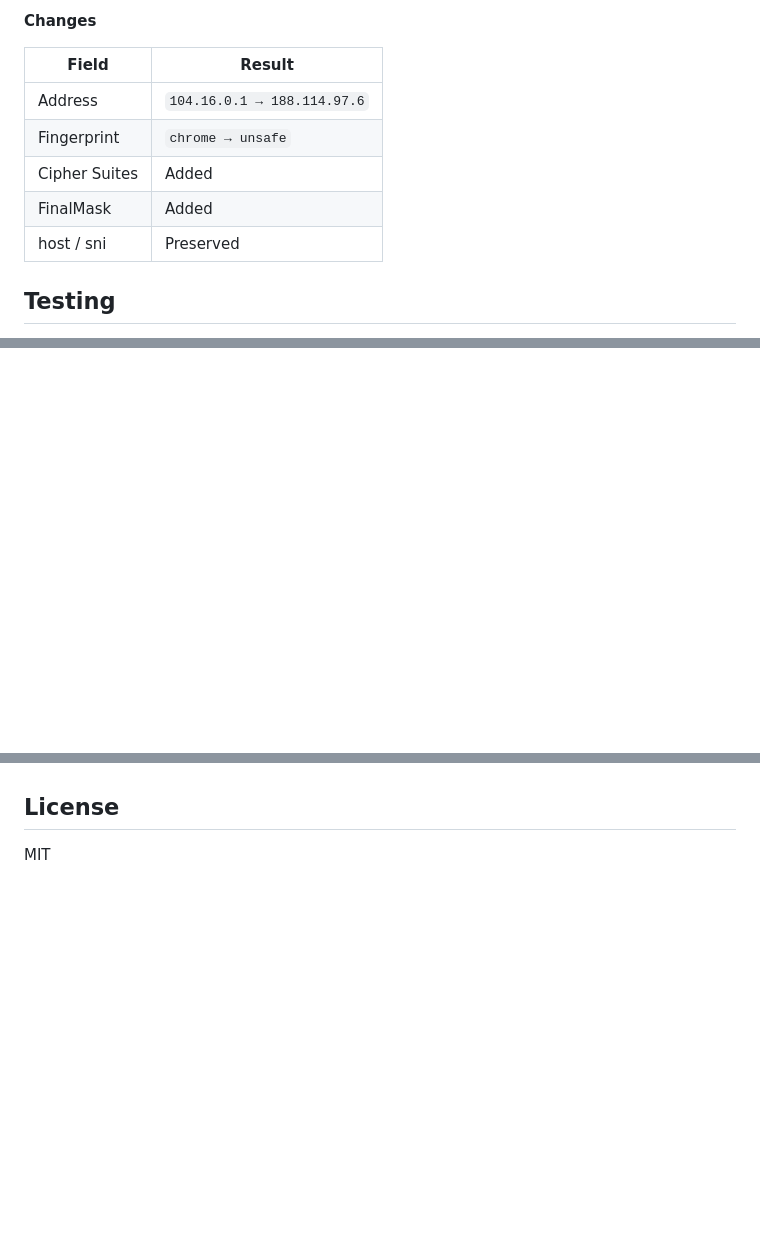
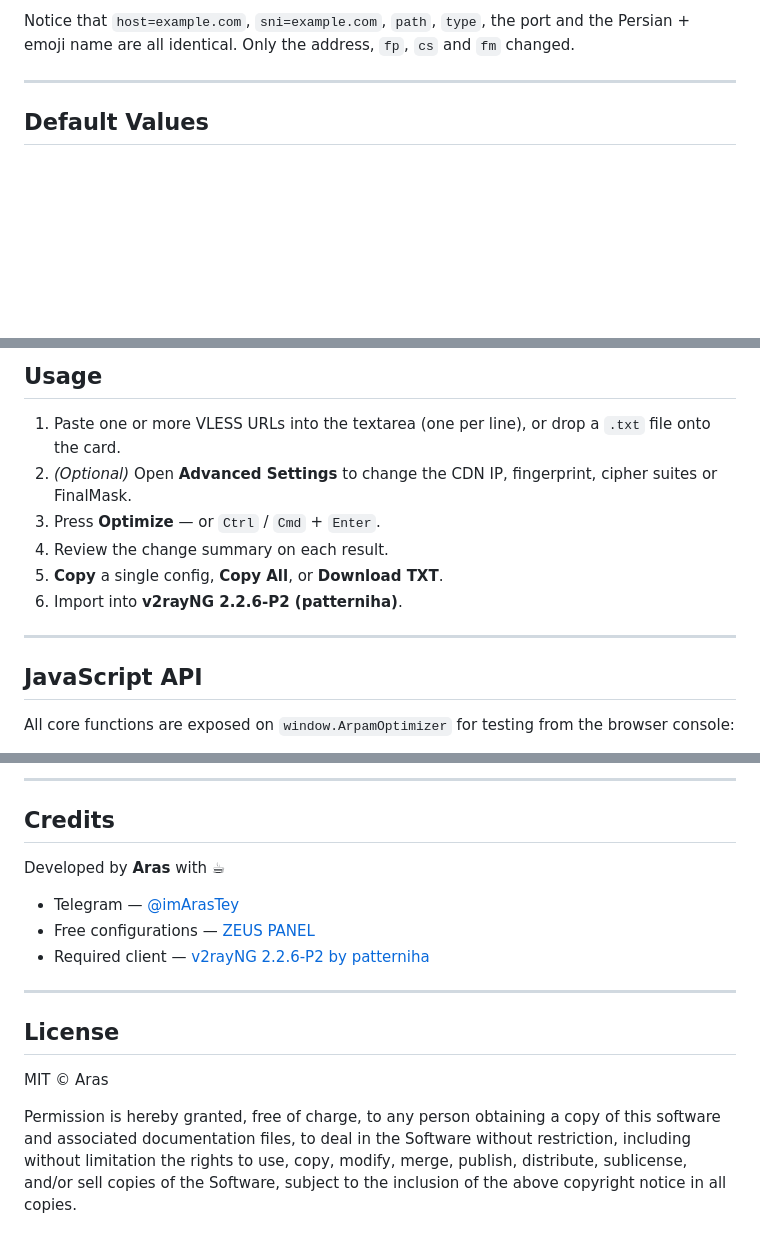
Before and after one commit to ArasTey/cf-optimizor, a Markdown page: README.md, 3 parts joined by grey strips. GitHub-like rendering; blank space fills up the shorter version.

```diff
--- a/README.md
+++ b/README.md
@@ -84,13 +77,7 @@ vless://6698a42e-c8e1-42cf-8779-76f065c59f3f@188.114.97.6:443?cs=TLS_AES_256_GCM
 
-**Changes**
+Notice that `host=example.com`, `sni=example.com`, `path`, `type`, the port and the Persian + emoji name are all identical. Only the address, `fp`, `cs` and `fm` changed.
 
-| Field | Result |
-| --- | --- |
-| Address | `104.16.0.1 → 188.114.97.6` |
-| Fingerprint | `chrome → unsafe` |
-| Cipher Suites | Added |
-| FinalMask | Added |
-| host / sni | Preserved |
+---
 
-## Testing
+## Default Values
 
@@ -107,0 +176,15 @@ Covered cases: existing `fp`, missing `fp`, existing/missing `fm`, existing `cs`
+## Usage
+
+1. Paste one or more VLESS URLs into the textarea (one per line), or drop a `.txt` file onto the card.
+2. *(Optional)* Open **Advanced Settings** to change the CDN IP, fingerprint, cipher suites or FinalMask.
+3. Press **Optimize** — or `Ctrl` / `Cmd` + `Enter`.
+4. Review the change summary on each result.
+5. **Copy** a single config, **Copy All**, or **Download TXT**.
+6. Import into **v2rayNG 2.2.6-P2 (patterniha)**.
+
+---
+
+## JavaScript API
+
+All core functions are exposed on `window.ArpamOptimizer` for testing from the browser console:
+
@@ -108,4 +222,17 @@ Covered cases: existing `fp`, missing `fp`, existing/missing `fm`, existing `cs`
+---
+
+## Credits
+
+Developed by **Aras** with ☕
+
+- Telegram — [@imArasTey](https://t.me/imArasTey)
+- Free configurations — [ZEUS PANEL](https://github.com/zeus-panel/ZEUS-PANEL)
+- Required client — [v2rayNG 2.2.6-P2 by patterniha](https://github.com/patterniha/v2rayNG/releases/tag/2.2.6-P2)
+
+---
 
 ## License
 
-MIT
+MIT © Aras
+
+Permission is hereby granted, free of charge, to any person obtaining a copy of this software and associated documentation files, to deal in the Software without restriction, including without limitation the rights to use, copy, modify, merge, publish, distribute, sublicense, and/or sell copies of the Software, subject to the inclusion of the above copyright notice in all copies.
```
Also changed, not shown: other parts of README.md (+173 -68 lines).
